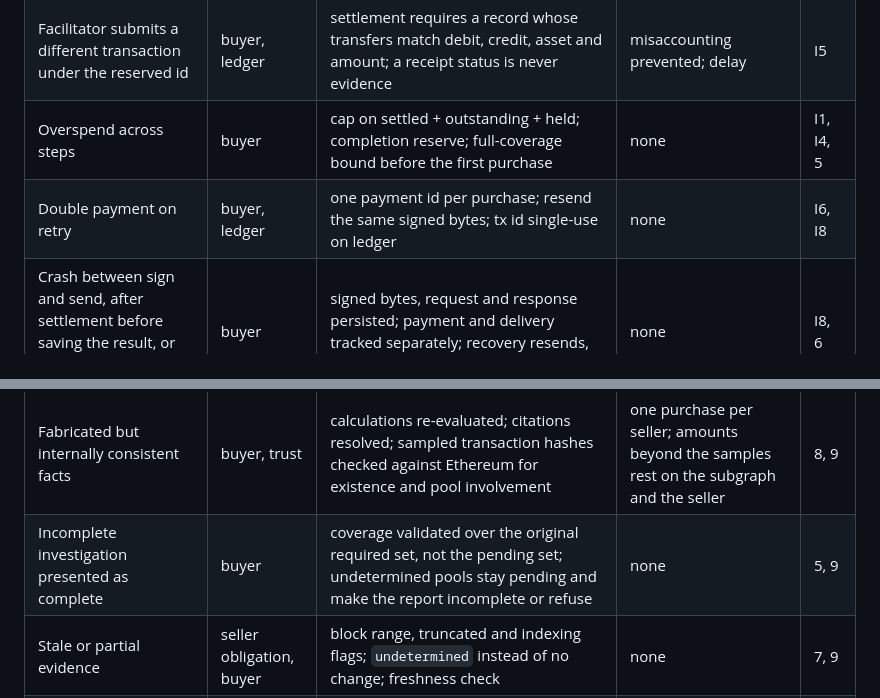
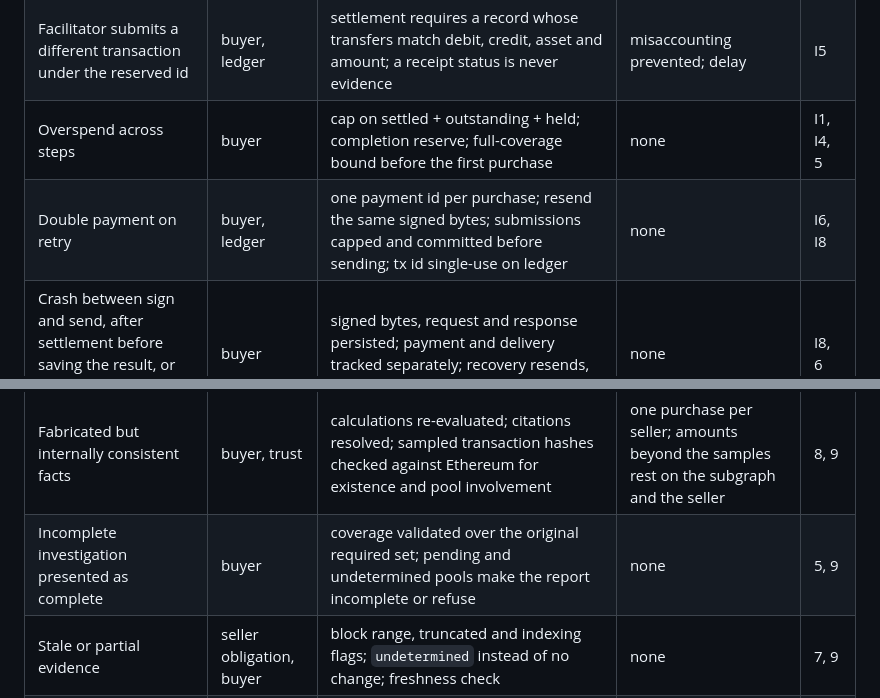
Before and after one commit to mandate-run/mandate, a Markdown page: docs/threat-model.md, 2 parts joined by grey strips. GitHub-like rendering.

Commit message:
docs: threat model counters and pending
- Submissions cap committed before send
- Pending pools in coverage row

```diff
--- a/docs/threat-model.md
+++ b/docs/threat-model.md
@@ -9,7 +9,7 @@ Scope: the buyer runtime. Sellers, the network path and the facilitator are untr
 | Recipient or fee payer substitution in the signed transfer | buyer | both fixed inside the transfer the buyer signs; fee payer pinned to `/supported` | none | I2 |
 | Facilitator submits a different transaction under the reserved id | buyer, ledger | settlement requires a record whose transfers match debit, credit, asset and amount; a receipt status is never evidence | misaccounting prevented; delay | I5 |
 | Overspend across steps | buyer | cap on settled + outstanding + held; completion reserve; full-coverage bound before the first purchase | none | I1, I4, 5 |
-| Double payment on retry | buyer, ledger | one payment id per purchase; resend the same signed bytes; tx id single-use on ledger | none | I6, I8 |
+| Double payment on retry | buyer, ledger | one payment id per purchase; resend the same signed bytes; submissions capped and committed before sending; tx id single-use on ledger | none | I6, I8 |
 | Crash between sign and send, after settlement before saving the result, or after saving before validation | buyer | signed bytes, request and response persisted; payment and delivery tracked separately; recovery resends, fetches or validates | none | I8, 6 |
 | No ledger record after expiry | buyer | stays unresolved and reserved; only a later record changes it | funds held until a record appears | I5 |
 | Duplicate records from resends | buyer | every record for the id is examined; DUPLICATE_TRANSACTION ignored; only a non-duplicate failure is terminal | none | I5 |
@@ -19,7 +19,7 @@ Scope: the buyer runtime. Sellers, the network path and the facilitator are untr
 | Paid, no useful result | seller obligation, buyer | seller settles after work; validation; seller excluded after one failure | at most one per-payment cap per seller | 6, 9, 13 |
 | Stored result replayed by a third party | seller obligation | id bound to payer, route, fingerprint and terms; retrieval needs the original signed payment; only the id hash goes on HCS | none | 13, 2.6 |
 | Fabricated but internally consistent facts | buyer, trust | calculations re-evaluated; citations resolved; sampled transaction hashes checked against Ethereum for existence and pool involvement | one purchase per seller; amounts beyond the samples rest on the subgraph and the seller | 8, 9 |
-| Incomplete investigation presented as complete | buyer | coverage validated over the original required set, not the pending set; undetermined pools stay pending and make the report incomplete or refuse | none | 5, 9 |
+| Incomplete investigation presented as complete | buyer | coverage validated over the original required set; pending and undetermined pools make the report incomplete or refuse | none | 5, 9 |
 | Stale or partial evidence | seller obligation, buyer | block range, truncated and indexing flags; `undetermined` instead of no change; freshness check | none | 7, 9 |
 | Input leakage while quoting | buyer | only pinned, allowed sellers contacted; receipts hold hashes | task input seen by quoted sellers | 4, 11 |
 | Runaway loop | buyer | each logical purchase once; deadline | none | I6, I12 |
```
